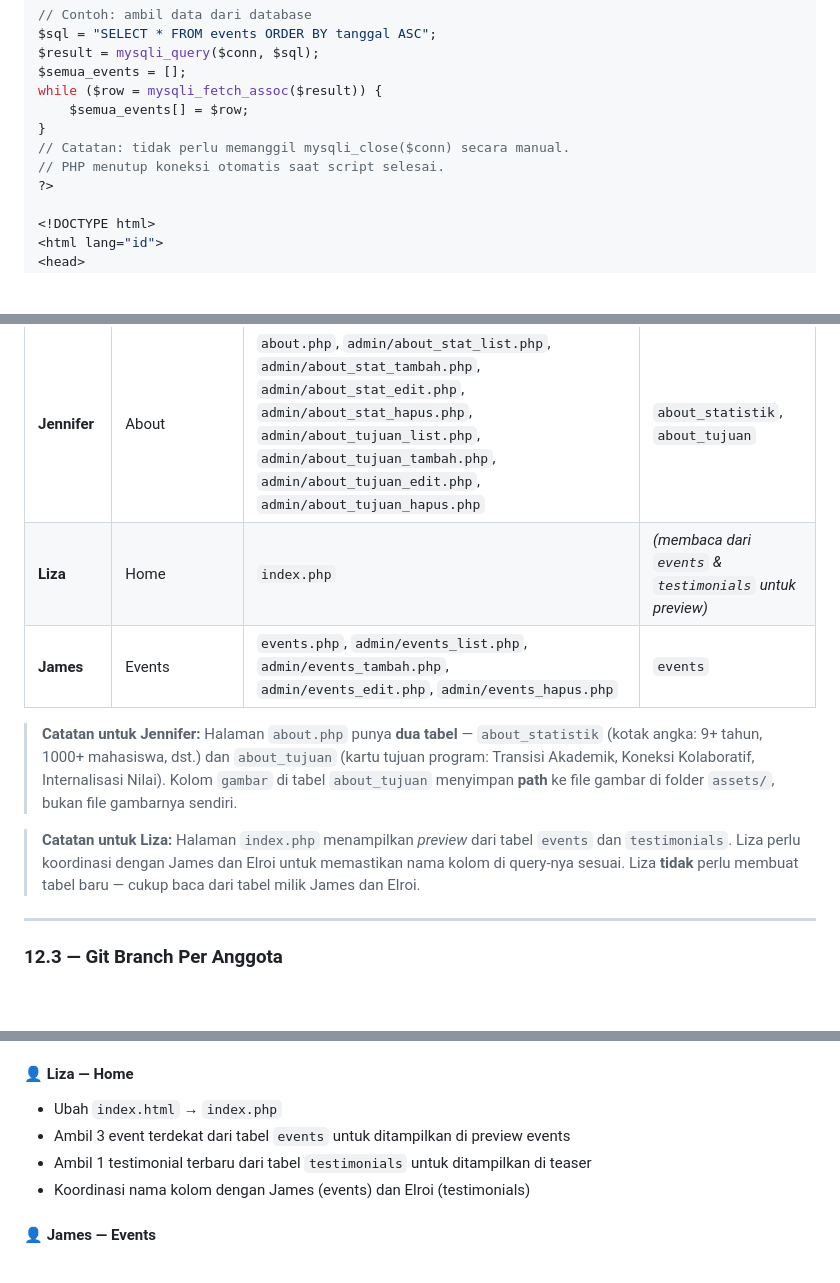
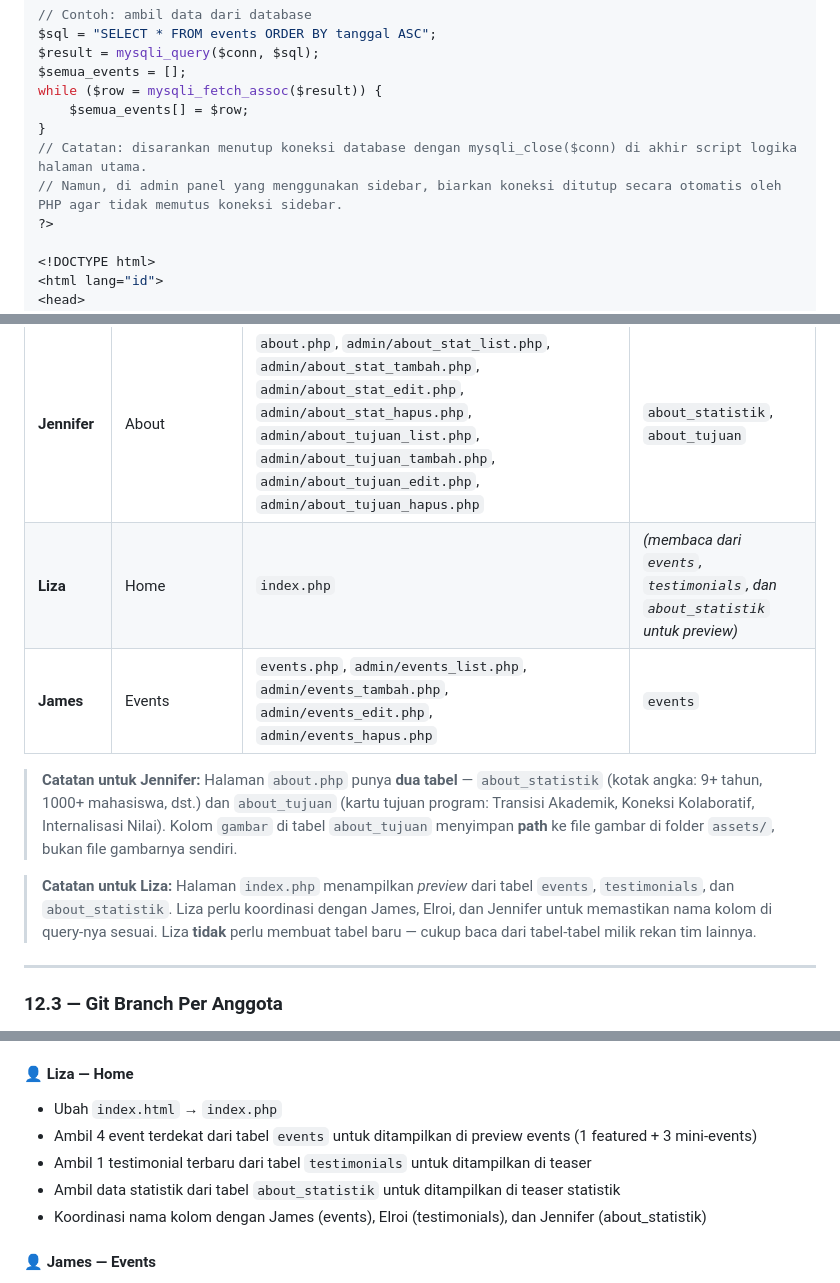
Before and after one commit to bennypepper/mcf-landingpage, a Markdown page: GUIDE.md, 3 parts joined by grey strips. GitHub-like rendering; blank space fills up the shorter version.

```diff
--- a/GUIDE.md
+++ b/GUIDE.md
@@ -119,8 +119,8 @@ $semua_events = [];
 while ($row = mysqli_fetch_assoc($result)) {
     $semua_events[] = $row;
 }
-// Catatan: tidak perlu memanggil mysqli_close($conn) secara manual.
-// PHP menutup koneksi otomatis saat script selesai.
+// Catatan: disarankan menutup koneksi database dengan mysqli_close($conn) di akhir script logika halaman utama.
+// Namun, di admin panel yang menggunakan sidebar, biarkan koneksi ditutup secara otomatis oleh PHP agar tidak memutus koneksi sidebar.
 ?>
 
 <!DOCTYPE html>
@@ -1148,12 +1148,12 @@ Benny (laptop)       Elroi (laptop)       James (laptop)
 | **Benny** *(Leader)* | Contact Form + Infrastruktur | `contact.php`, `koneksi.php`, `admin/login.php`, `admin/logout.php`, `admin/dashboard.php`, `admin/pesan_list.php`, `admin/pesan_tandai.php`, `database.sql` | `admin`, `pesan_kontak` |
 | **Elroi** | Testimonials | `testimonials.php`, `admin/testimonial_list.php`, `admin/testimonial_tambah.php`, `admin/testimonial_edit.php`, `admin/testimonial_hapus.php` | `testimonials` |
 | **Jennifer** | About | `about.php`, `admin/about_stat_list.php`, `admin/about_stat_tambah.php`, `admin/about_stat_edit.php`, `admin/about_stat_hapus.php`, `admin/about_tujuan_list.php`, `admin/about_tujuan_tambah.php`, `admin/about_tujuan_edit.php`, `admin/about_tujuan_hapus.php` | `about_statistik`, `about_tujuan` |
-| **Liza** | Home | `index.php` | *(membaca dari `events` & `testimonials` untuk preview)* |
+| **Liza** | Home | `index.php` | *(membaca dari `events`, `testimonials`, dan `about_statistik` untuk preview)* |
 | **James** | Events | `events.php`, `admin/events_list.php`, `admin/events_tambah.php`, `admin/events_edit.php`, `admin/events_hapus.php` | `events` |
 
 > **Catatan untuk Jennifer:** Halaman `about.php` punya **dua tabel** — `about_statistik` (kotak angka: 9+ tahun, 1000+ mahasiswa, dst.) dan `about_tujuan` (kartu tujuan program: Transisi Akademik, Koneksi Kolaboratif, Internalisasi Nilai). Kolom `gambar` di tabel `about_tujuan` menyimpan **path** ke file gambar di folder `assets/`, bukan file gambarnya sendiri.
 
-> **Catatan untuk Liza:** Halaman `index.php` menampilkan *preview* dari tabel `events` dan `testimonials`. Liza perlu koordinasi dengan James dan Elroi untuk memastikan nama kolom di query-nya sesuai. Liza **tidak** perlu membuat tabel baru — cukup baca dari tabel milik James dan Elroi.
+> **Catatan untuk Liza:** Halaman `index.php` menampilkan *preview* dari tabel `events`, `testimonials`, dan `about_statistik`. Liza perlu koordinasi dengan James, Elroi, dan Jennifer untuk memastikan nama kolom di query-nya sesuai. Liza **tidak** perlu membuat tabel baru — cukup baca dari tabel-tabel milik rekan tim lainnya.
 
 ---
 
@@ -1329,9 +1329,10 @@ git push origin main
 
 #### 👤 Liza — Home
 - Ubah `index.html` → `index.php`
-- Ambil 3 event terdekat dari tabel `events` untuk ditampilkan di preview events
+- Ambil 4 event terdekat dari tabel `events` untuk ditampilkan di preview events (1 featured + 3 mini-events)
 - Ambil 1 testimonial terbaru dari tabel `testimonials` untuk ditampilkan di teaser
-- Koordinasi nama kolom dengan James (events) dan Elroi (testimonials)
+- Ambil data statistik dari tabel `about_statistik` untuk ditampilkan di teaser statistik
+- Koordinasi nama kolom dengan James (events), Elroi (testimonials), dan Jennifer (about_statistik)
 
 #### 👤 James — Events
 - Ubah `events.html` → `events.php` (ambil data dari tabel `events`)
```
Also changed, not shown: DOKUMENTASI.md (+10 -7 lines).
